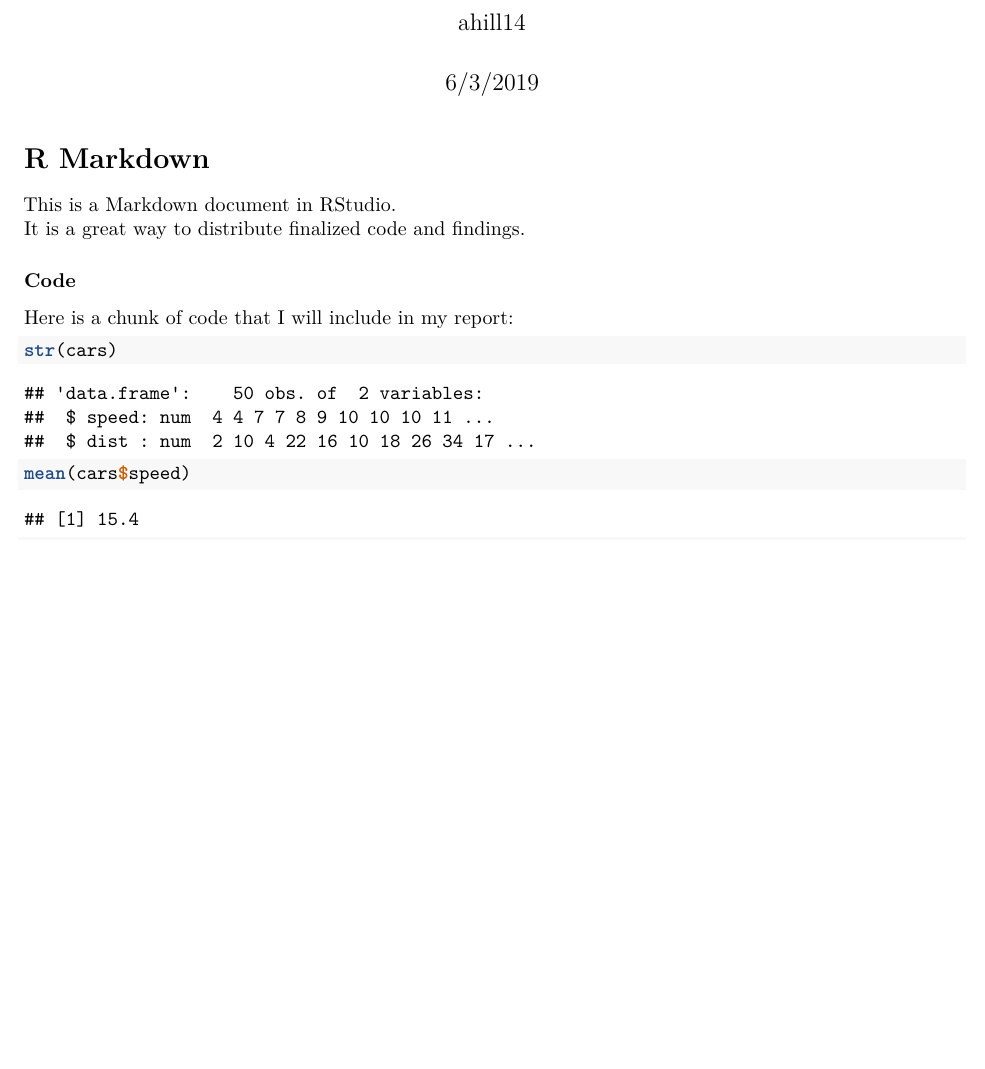
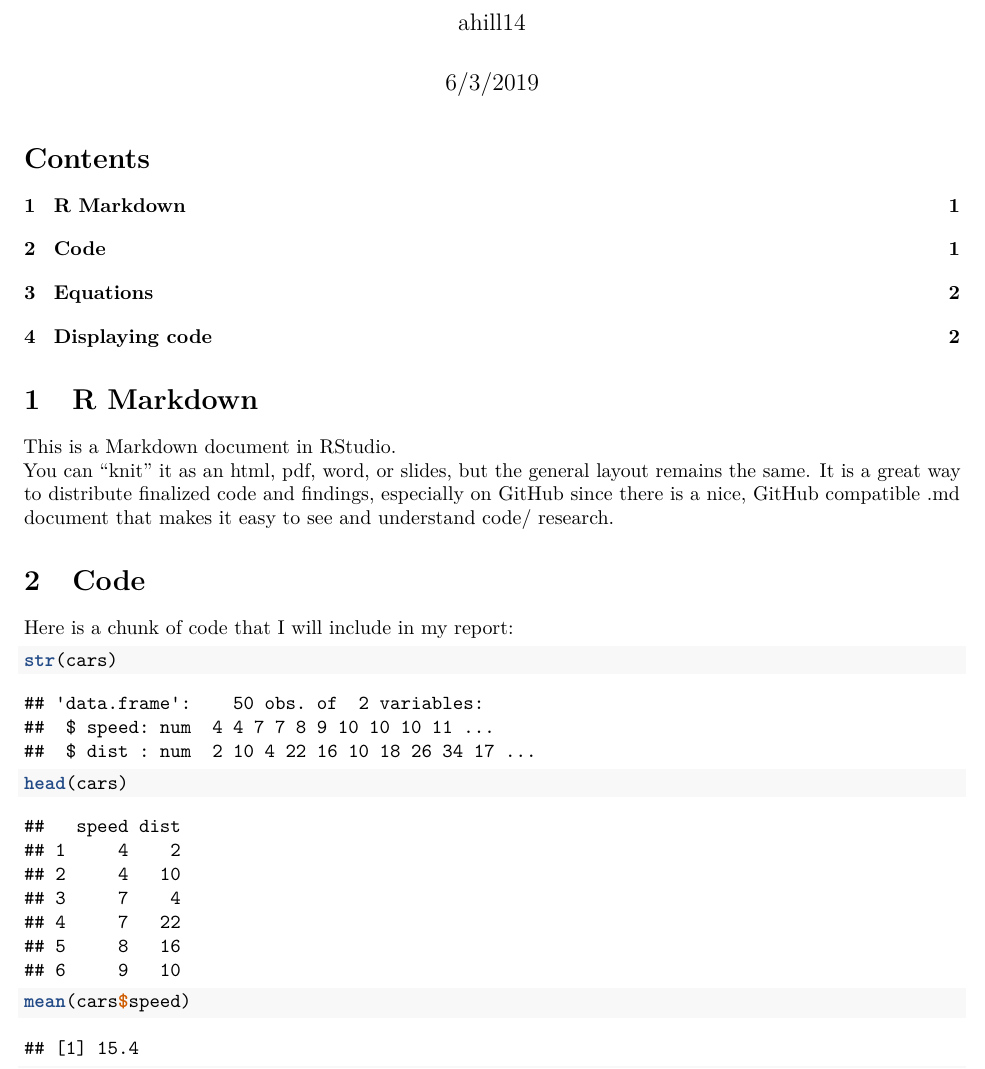
Before and after one commit to ahill14/testrepo530, an R Markdown document (Explanation_markdown.Rmd): part of page 1 of 2, cut so that both start at the same text, the shorter picture padded with empty space. Rendered offline with R 4.5, knitr and Pandoc, then LaTeX, with nearby package versions.

Commit message:
table of contents

````diff
--- a/Explanation_markdown.Rmd
+++ b/Explanation_markdown.Rmd
@@ -3,7 +3,9 @@ title: "Intro to R Markdown"
 author: "ahill14"
 date: "6/3/2019"
 output:
-  pdf_document: default
+  pdf_document:
+    toc: true
+    number_sections: true
   html_document:
     keep_md: yes
 ---
@@ -14,12 +16,16 @@ knitr::opts_chunk$set(echo = TRUE)
 
 # R Markdown
 This is a Markdown document in RStudio.
-It is a great way to distribute finalized code and findings.
+You can "knit" it as an html, pdf, word, or slides, but the general layout remains the same.
+It is a great way to distribute finalized code and findings, especially on GitHub
+since there is a nice, GitHub compatible .md document that makes it easy to see and
+understand code/ research.
 
-### Code
+# Code
 Here is a chunk of code that I will include in my report:
 ``` {r}
 str(cars)
+head(cars)
 mean(cars$speed)
 mean(cars$dist)
 ```
````
Also changed, not shown: Explanation_markdown.pdf, Explanation_markdown.Rmd (4 more changed lines).
